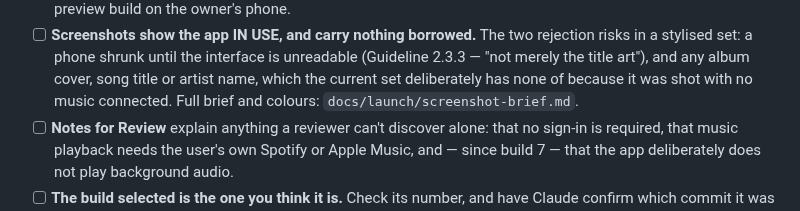
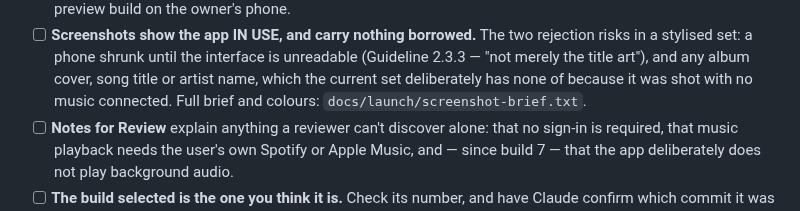
Before and after one commit to driftlore43-beep/CruiseFM, a Markdown page: docs/launch/pre-submission-checklist.md, the part around the change. GitHub-like rendering.

Commit message:
Point the checklist at the brief's new name
Co-Authored-By: Claude Opus 5 <noreply@anthropic.com>
Claude-Session: https://claude.ai/code/session_01QfXMCYhSHowDeZKzYgKa2H

```diff
--- a/docs/launch/pre-submission-checklist.md
+++ b/docs/launch/pre-submission-checklist.md
@@ -89,7 +89,7 @@ All three must report zero errors.
       unreadable (Guideline 2.3.3 — "not merely the title art"), and any album
       cover, song title or artist name, which the current set deliberately has
       none of because it was shot with no music connected. Full brief and
-      colours: `docs/launch/screenshot-brief.md`.
+      colours: `docs/launch/screenshot-brief.txt`.
 - [ ] **Notes for Review** explain anything a reviewer can't discover alone:
       that no sign-in is required, that music playback needs the user's own
       Spotify or Apple Music, and — since build 7 — that the app deliberately
```
